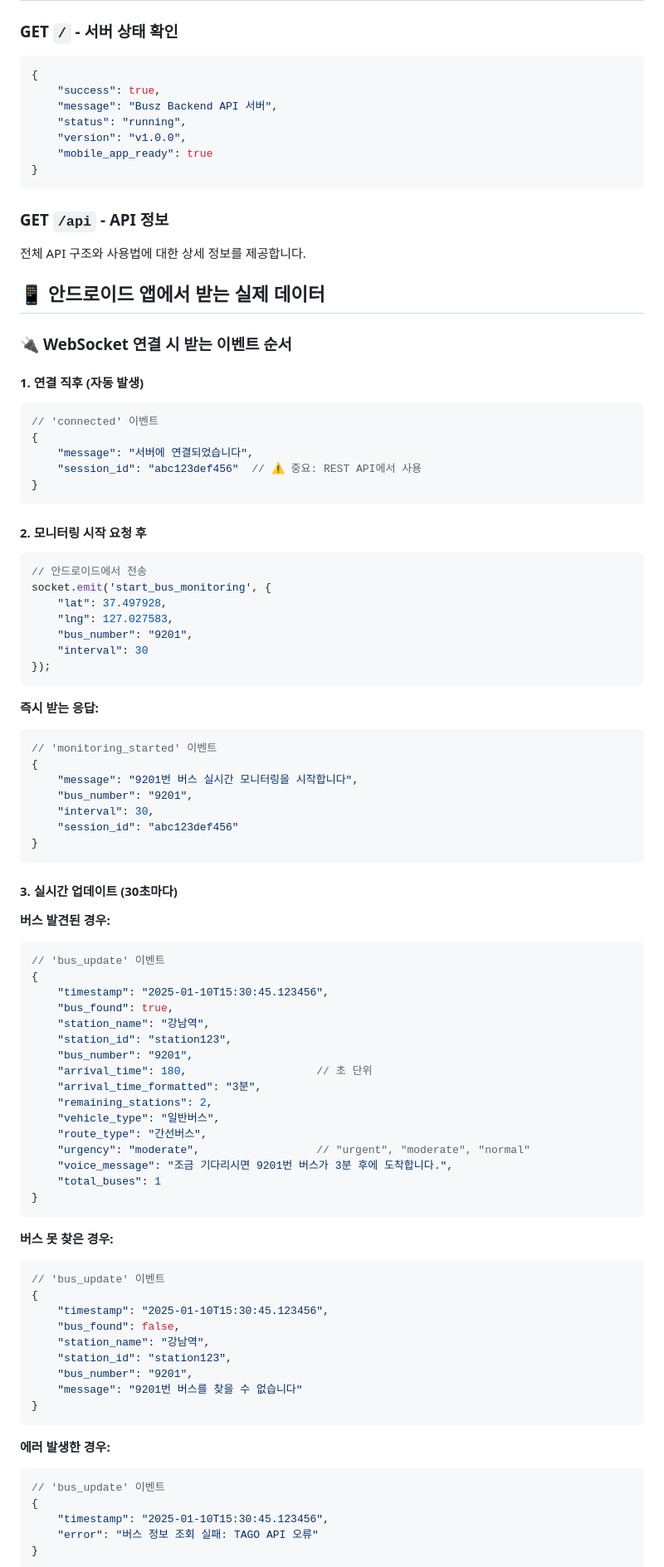
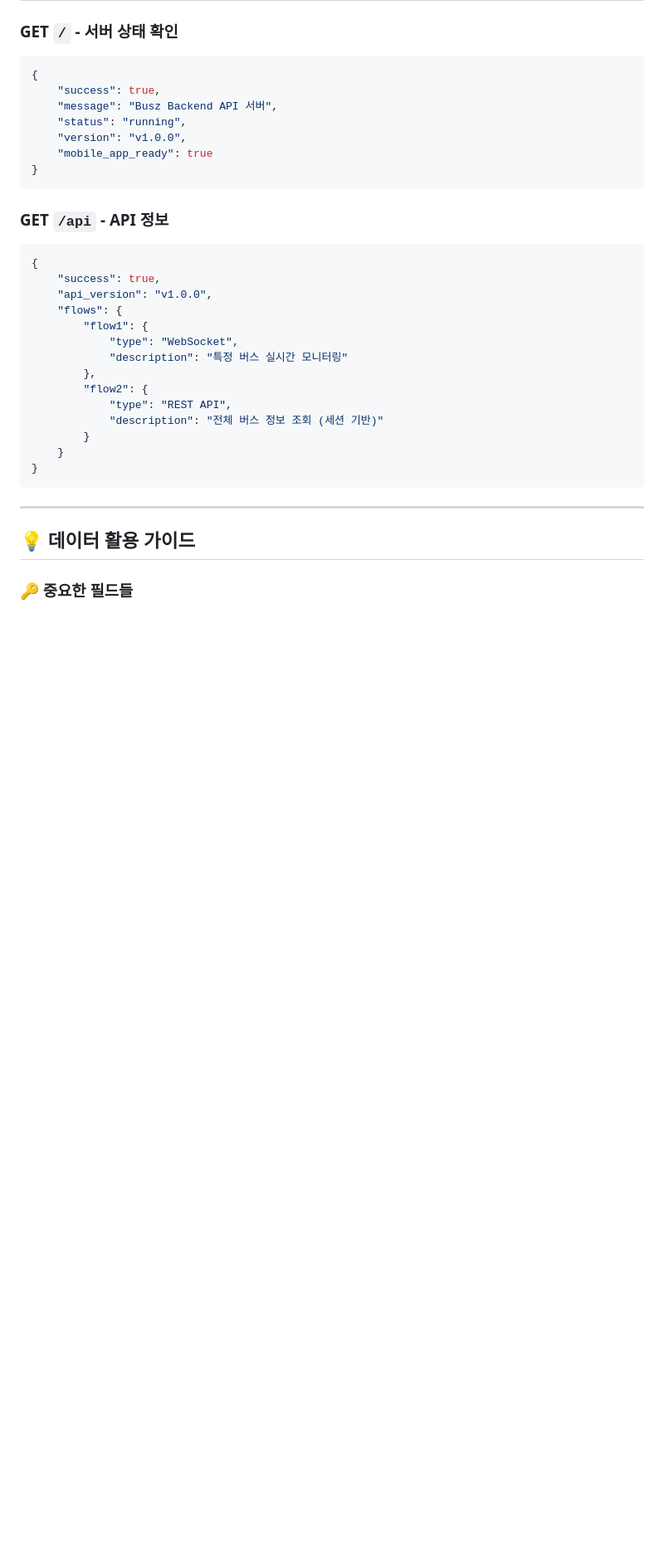
Before and after one commit to Seongbong-Ha/Busz_Backend, a Markdown page: README.md, the part around the change printed below. Shown: that part at 83% size. GitHub-like rendering; blank space fills up the shorter version.

````diff
--- a/README.md
+++ b/README.md
@@ -215,85 +233,26 @@ X-Session-ID: <WebSocket 세션 ID>
 ```
 
 ### GET `/api` - API 정보
-전체 API 구조와 사용법에 대한 상세 정보를 제공합니다.
-
-
-## 📱 안드로이드 앱에서 받는 실제 데이터
-
-### 🔌 **WebSocket 연결 시 받는 이벤트 순서**
-
-#### **1. 연결 직후 (자동 발생)**
 ```json
-// 'connected' 이벤트
 {
-    "message": "서버에 연결되었습니다",
-    "session_id": "abc123def456"  // ⚠️ 중요: REST API에서 사용
+    "success": true,
+    "api_version": "v1.0.0",
+    "flows": {
+        "flow1": {
+            "type": "WebSocket",
+            "description": "특정 버스 실시간 모니터링"
+        },
+        "flow2": {
+            "type": "REST API",
+            "description": "전체 버스 정보 조회 (세션 기반)"
+        }
+    }
 }
 ```
 
-#### **2. 모니터링 시작 요청 후**
-```javascript
-// 안드로이드에서 전송
-socket.emit('start_bus_monitoring', {
-    "lat": 37.497928,
-    "lng": 127.027583,
-    "bus_number": "9201",
-    "interval": 30
-});
-```
+---
 
-**즉시 받는 응답:**
-```json
-// 'monitoring_started' 이벤트
-{
-    "message": "9201번 버스 실시간 모니터링을 시작합니다",
-    "bus_number": "9201",
-    "interval": 30,
-    "session_id": "abc123def456"
-}
-```
+## 💡 데이터 활용 가이드
 
-#### **3. 실시간 업데이트 (30초마다)**
+### 🔑 중요한 필드들
 
-**버스 발견된 경우:**
-```json
-// 'bus_update' 이벤트
-{
-    "timestamp": "2025-01-10T15:30:45.123456",
-    "bus_found": true,
-    "station_name": "강남역",
-    "station_id": "station123",
-    "bus_number": "9201",
-    "arrival_time": 180,                    // 초 단위
-    "arrival_time_formatted": "3분",
-    "remaining_stations": 2,
-    "vehicle_type": "일반버스",
-    "route_type": "간선버스",
-    "urgency": "moderate",                  // "urgent", "moderate", "normal"
-    "voice_message": "조금 기다리시면 9201번 버스가 3분 후에 도착합니다.",
-    "total_buses": 1
-}
-```
-
-**버스 못 찾은 경우:**
-```json
-// 'bus_update' 이벤트
-{
-    "timestamp": "2025-01-10T15:30:45.123456",
-    "bus_found": false,
-    "station_name": "강남역",
-    "station_id": "station123",
-    "bus_number": "9201",
-    "message": "9201번 버스를 찾을 수 없습니다"
-}
-```
-
-**에러 발생한 경우:**
-```json
-// 'bus_update' 이벤트
-{
-    "timestamp": "2025-01-10T15:30:45.123456",
-    "error": "버스 정보 조회 실패: TAGO API 오류"
-}
-```
-
````
Also changed, not shown: other parts of README.md (+97 -100 lines).
